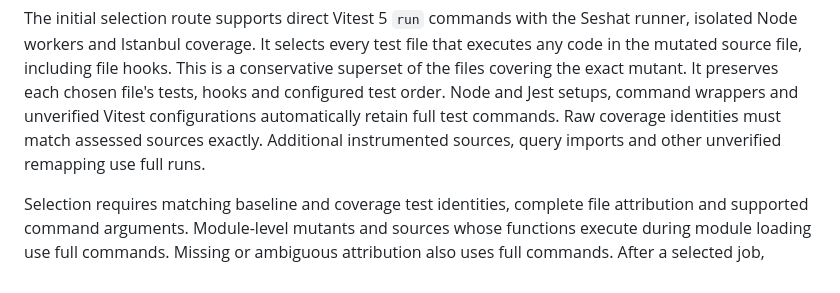
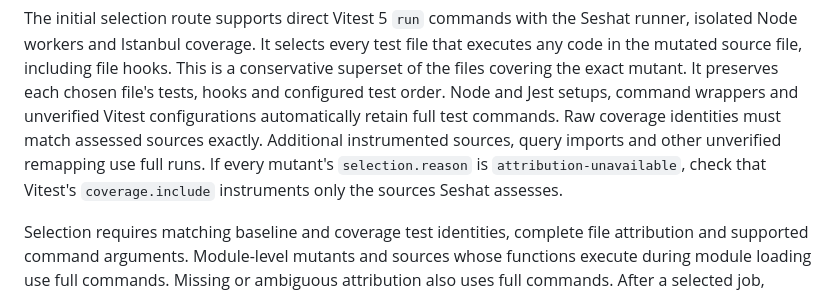
Before and after one commit to Binary-Balance/seshat, a Markdown page: docs/configuration.md, the part around the change. Rendered like a GitHub page.

Commit message:
Explain how to enable Vitest test selection
An extra instrumented source disables selection for the whole setup,
and the only reason shown is attribution-unavailable. Point users at
coverage.include so they can turn selection on.

Refs #181

```diff
--- a/docs/configuration.md
+++ b/docs/configuration.md
@@ -428,6 +428,8 @@ Node and Jest setups, command wrappers and unverified Vitest configurations
 automatically retain full test commands.
 Raw coverage identities must match assessed sources exactly. Additional
 instrumented sources, query imports and other unverified remapping use full runs.
+If every mutant's `selection.reason` is `attribution-unavailable`, check that
+Vitest's `coverage.include` instruments only the sources Seshat assesses.
 
 Selection requires matching baseline and coverage test identities, complete
 file attribution and supported command arguments. Module-level mutants and
```
